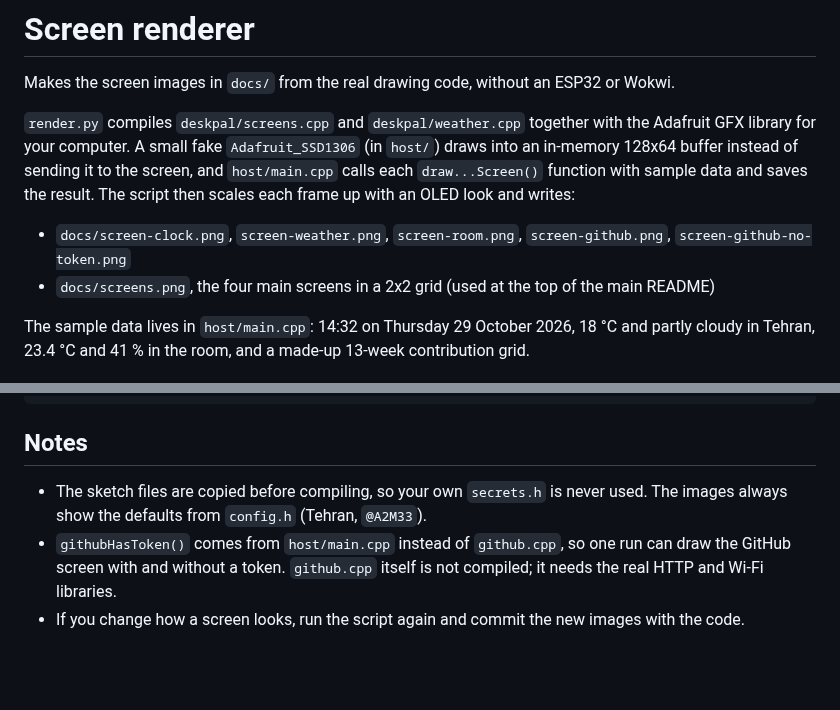
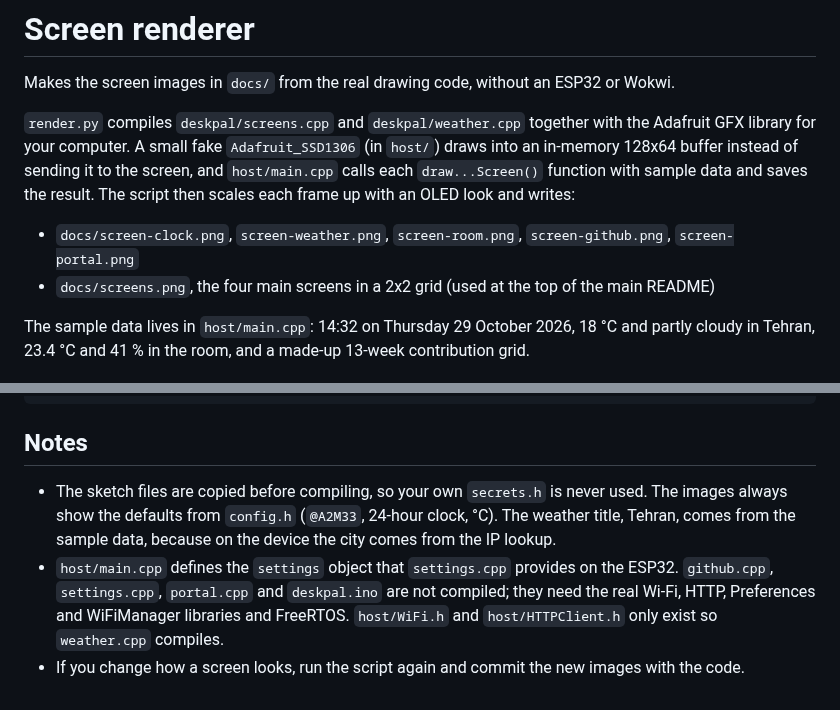
Before and after one commit to A2M33/deskpal, a Markdown page: tools/render/README.md, 2 parts joined by grey strips. Drawn GitHub-style; blank space fills up the shorter version.

Commit message:
Update the host renderer for the new settings and redraw the screen images

```diff
--- a/tools/render/README.md
+++ b/tools/render/README.md
@@ -4,7 +4,7 @@ Makes the screen images in `docs/` from the real drawing code, without an ESP32
 
 `render.py` compiles `deskpal/screens.cpp` and `deskpal/weather.cpp` together with the Adafruit GFX library for your computer. A small fake `Adafruit_SSD1306` (in `host/`) draws into an in-memory 128x64 buffer instead of sending it to the screen, and `host/main.cpp` calls each `draw...Screen()` function with sample data and saves the result. The script then scales each frame up with an OLED look and writes:
 
-- `docs/screen-clock.png`, `screen-weather.png`, `screen-room.png`, `screen-github.png`, `screen-github-no-token.png`
+- `docs/screen-clock.png`, `screen-weather.png`, `screen-room.png`, `screen-github.png`, `screen-portal.png`
 - `docs/screens.png`, the four main screens in a 2x2 grid (used at the top of the main README)
 
 The sample data lives in `host/main.cpp`: 14:32 on Thursday 29 October 2026, 18 °C and partly cloudy in Tehran, 23.4 °C and 41 % in the room, and a made-up 13-week contribution grid.
@@ -37,6 +37,6 @@ Add `--gif` to also write `docs/rotation.gif`: one pass through the rotation at
 
 ## Notes
 
-- The sketch files are copied before compiling, so your own `secrets.h` is never used. The images always show the defaults from `config.h` (Tehran, `@A2M33`).
-- `githubHasToken()` comes from `host/main.cpp` instead of `github.cpp`, so one run can draw the GitHub screen with and without a token. `github.cpp` itself is not compiled; it needs the real HTTP and Wi-Fi libraries.
+- The sketch files are copied before compiling, so your own `secrets.h` is never used. The images always show the defaults from `config.h` (`@A2M33`, 24-hour clock, °C). The weather title, Tehran, comes from the sample data, because on the device the city comes from the IP lookup.
+- `host/main.cpp` defines the `settings` object that `settings.cpp` provides on the ESP32. `github.cpp`, `settings.cpp`, `portal.cpp` and `deskpal.ino` are not compiled; they need the real Wi-Fi, HTTP, Preferences and WiFiManager libraries and FreeRTOS. `host/WiFi.h` and `host/HTTPClient.h` only exist so `weather.cpp` compiles.
 - If you change how a screen looks, run the script again and commit the new images with the code.
```
Also changed, not shown: README.md (+2 -0 lines), docs/screen-github-no-token.png (deleted), docs/screen-portal.png (added), docs/screen-weather.png, docs/screens.png, 4 other files.
